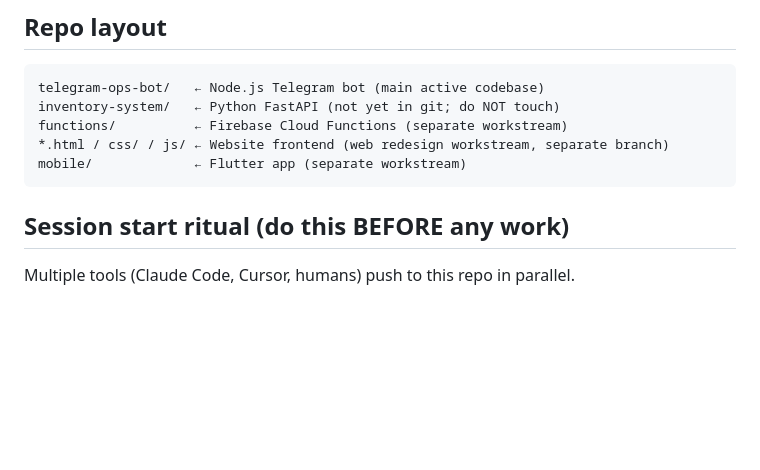
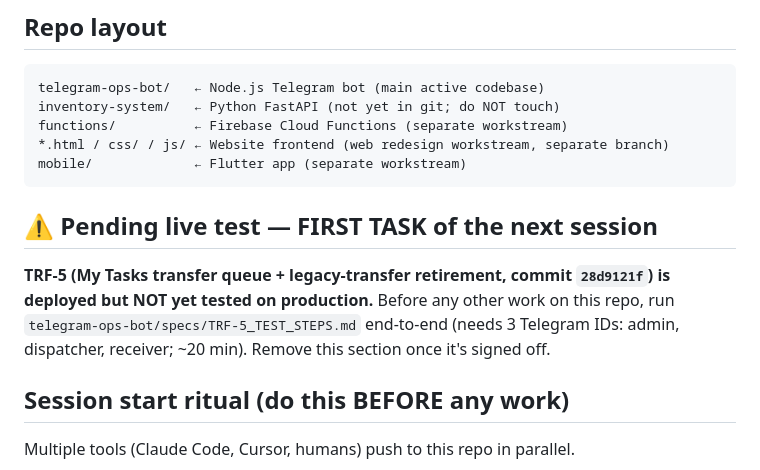
Before and after one commit to krishnaGkp27/AtFactoryPrice, a Markdown page: CLAUDE.md, the part around the change. Drawn GitHub-style; blank space fills up the shorter version.

Commit message:
docs(transfer): TRF-5 pin live-test checklist as next-session first task
Co-authored-by: Cursor <cursoragent@cursor.com>

````diff
--- a/CLAUDE.md
+++ b/CLAUDE.md
@@ -9,6 +9,13 @@ functions/          ← Firebase Cloud Functions (separate workstream)
 *.html / css/ / js/ ← Website frontend (web redesign workstream, separate branch)
 mobile/             ← Flutter app (separate workstream)
 ```
+
+## ⚠️ Pending live test — FIRST TASK of the next session
+
+**TRF-5 (My Tasks transfer queue + legacy-transfer retirement, commit `28d9121f`) is
+deployed but NOT yet tested on production.** Before any other work on this repo, run
+`telegram-ops-bot/specs/TRF-5_TEST_STEPS.md` end-to-end (needs 3 Telegram IDs: admin,
+dispatcher, receiver; ~20 min). Remove this section once it's signed off.
 
 ## Session start ritual (do this BEFORE any work)
 
````
Also changed, not shown: telegram-ops-bot/specs/TRF-5_TEST_STEPS.md (added, +85 -0 lines).
